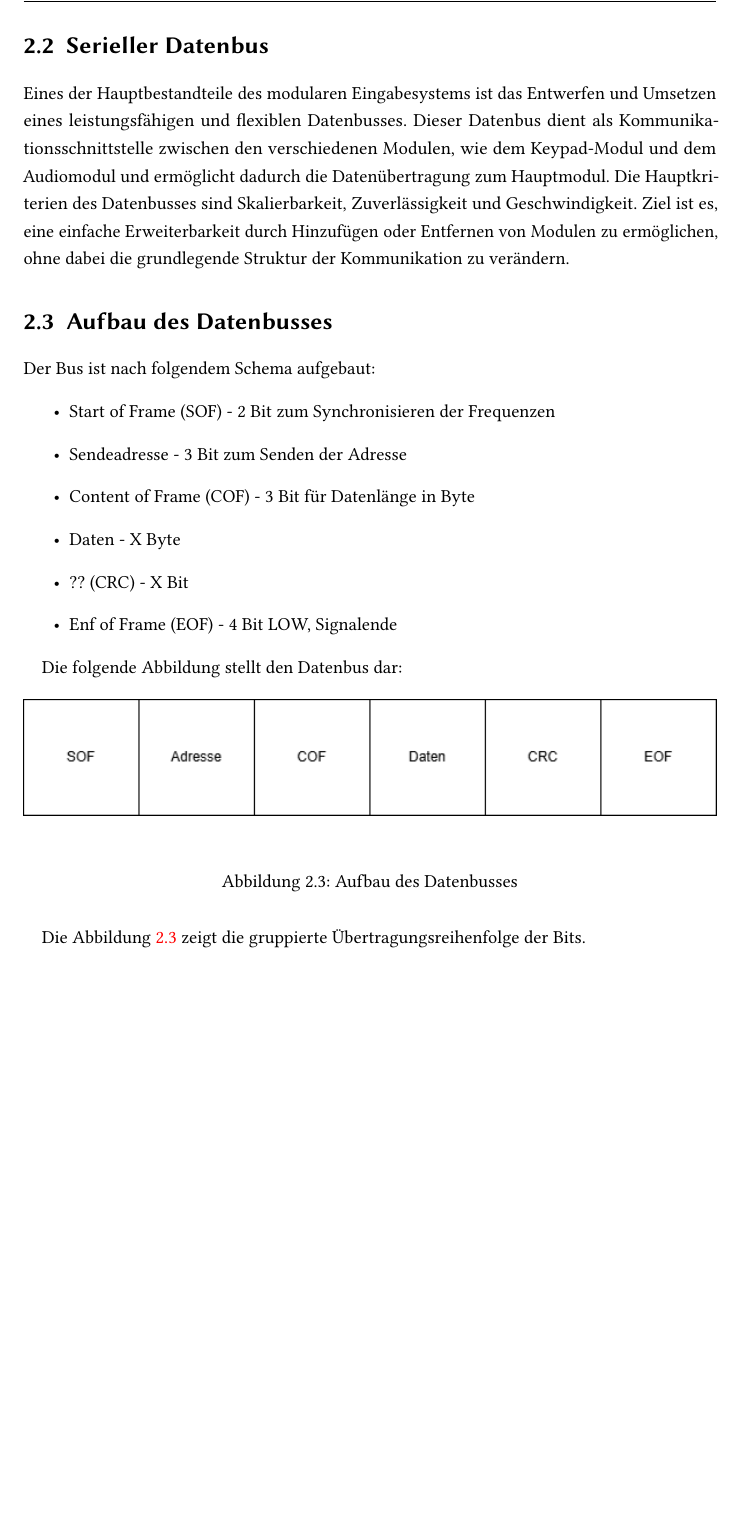
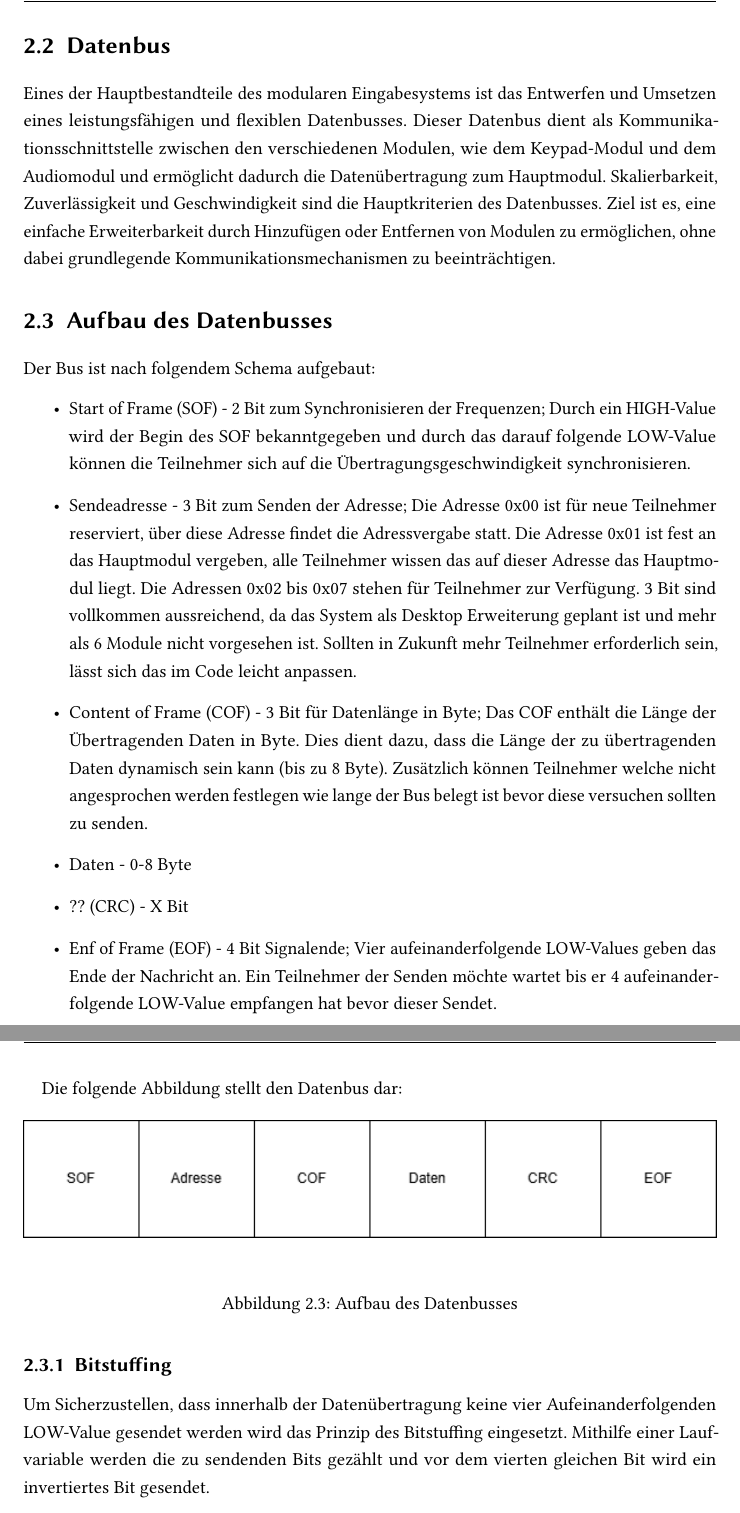
Before and after one commit to Matzel13/BU-Projekt, a LaTeX thesis (Bericht/sample.tex, which reads Bericht/Kapitel/datenbus.tex): part of page 10 of 15 before the commit and two parts of pages 10 and 11 of 16 after it, the two joined at a grey line, cut so that both start at the same text, the shorter picture padded with empty space. Compiled offline with pdfLaTeX; an older LaTeX class or package is replaced by its successor.

Commit message:
updated datenbus

```diff
--- a/Bericht/Kapitel/datenbus.tex
+++ b/Bericht/Kapitel/datenbus.tex
@@ -1,22 +1,24 @@
-\section{Serieller Datenbus}
-Eines der Hauptbestandteile des modularen Eingabesystems ist das Entwerfen und Umsetzen eines leistungsfähigen und flexiblen Datenbusses. Dieser Datenbus dient als Kommunikationsschnittstelle zwischen den verschiedenen Modulen, wie dem Keypad-Modul und dem Audiomodul und ermöglicht dadurch die Datenübertragung zum Hauptmodul. Die Hauptkriterien des Datenbusses sind Skalierbarkeit, Zuverlässigkeit und Geschwindigkeit. Ziel ist es, eine einfache Erweiterbarkeit durch Hinzufügen oder Entfernen von Modulen zu ermöglichen, ohne dabei die grundlegende Struktur der Kommunikation zu verändern.
+\section{Datenbus}
+Eines der Hauptbestandteile des modularen Eingabesystems ist das Entwerfen und Umsetzen eines leistungsfähigen und flexiblen Datenbusses. Dieser Datenbus dient als Kommunikationsschnittstelle zwischen den verschiedenen Modulen, wie dem Keypad-Modul und dem Audiomodul und ermöglicht dadurch die Datenübertragung zum Hauptmodul. Skalierbarkeit, Zuverlässigkeit und Geschwindigkeit sind die Hauptkriterien des Datenbusses. Ziel ist es, eine einfache Erweiterbarkeit durch Hinzufügen oder Entfernen von Modulen zu ermöglichen, ohne dabei grundlegende Kommunikationsmechanismen zu beeinträchtigen.
 
 \section{Aufbau des Datenbusses}
 Der Bus ist nach folgendem Schema aufgebaut:
 \begin{itemize}
-    \item Start of Frame (SOF) - 2 Bit zum Synchronisieren der Frequenzen
-    \item Sendeadresse -  3 Bit zum Senden der Adresse
-    \item Content of Frame (COF) - 3 Bit für Datenlänge in Byte
-    \item Daten - X Byte
-    \item ?? (CRC) - X Bit
-    \item Enf of Frame (EOF) - 4 Bit LOW, Signalende
+	\item Start of Frame (SOF) - 2 Bit zum Synchronisieren der Frequenzen; Durch ein HIGH-Value wird der Begin des SOF bekanntgegeben und durch das darauf folgende LOW-Value können die Teilnehmer sich auf die Übertragungsgeschwindigkeit synchronisieren.
+	\item Sendeadresse -  3 Bit zum Senden der Adresse; Die Adresse 0x00 ist für neue Teilnehmer reserviert, über diese Adresse findet die Adressvergabe statt. Die Adresse 0x01 ist fest an das Hauptmodul vergeben, alle Teilnehmer wissen das auf dieser Adresse das Hauptmodul liegt. Die Adressen 0x02 bis 0x07 stehen für Teilnehmer zur Verfügung. 3 Bit sind vollkommen aussreichend, da das System als Desktop Erweiterung geplant ist und mehr als 6 Module nicht vorgesehen ist. Sollten in Zukunft mehr Teilnehmer erforderlich sein, lässt sich das im Code leicht anpassen.
+	\item Content of Frame (COF) - 3 Bit für Datenlänge in Byte; Das COF enthält die Länge der Übertragenden Daten in Byte. Dies dient dazu, dass die Länge der zu übertragenden Daten dynamisch sein kann (bis zu 8 Byte). Zusätzlich können Teilnehmer welche nicht angesprochen werden festlegen wie lange der Bus belegt ist bevor diese versuchen sollten zu senden.
+	\item Daten - 0-8 Byte
+	\item ?? (CRC) - X Bit
+	\item Enf of Frame (EOF) - 4 Bit Signalende; Vier aufeinanderfolgende LOW-Values geben das Ende der Nachricht an. Ein Teilnehmer der Senden möchte wartet bis er 4 aufeinanderfolgende LOW-Value empfangen hat bevor dieser Sendet.
 \end{itemize}
 
 Die folgende Abbildung stellt den Datenbus dar:
 \begin{figure}[H]
-    \centering
-    \includegraphics[width=1\textwidth]{Bilder/datenbus.png}
-    \caption{Aufbau des Datenbusses}
-    \label{Datenbus}
+	\centering
+	\includegraphics[width=1\textwidth]{Bilder/datenbus.png}
+	\caption{Aufbau des Datenbusses}
+	\label{Datenbus}
 \end{figure}
-Die Abbildung \ref{Datenbus} zeigt die gruppierte Übertragungsreihenfolge der Bits.
+
+\subsection{Bitstuffing}
+Um Sicherzustellen, dass innerhalb der Datenübertragung keine vier Aufeinanderfolgenden LOW-Value gesendet werden wird das Prinzip des Bitstuffing eingesetzt. Mithilfe einer Laufvariable werden die zu sendenden Bits gezählt und vor dem vierten gleichen Bit wird ein invertiertes Bit gesendet.
```
